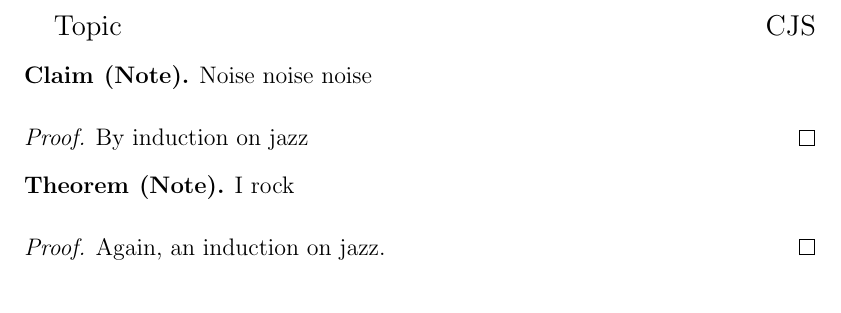
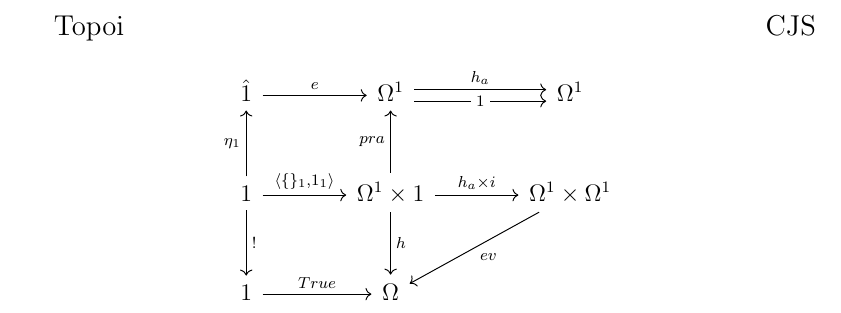
Before and after one commit to cscambler/Topoi, a LaTeX problem sheet (Exercises.tex): part of the page, cut so that both start at the same text, the shorter picture padded with empty space. Compiled offline with pdfLaTeX.

Commit message:
did some weird shit

```diff
--- a/argument.tex
+++ b/Exercises.tex
@@ -1,7 +1,7 @@
 \documentclass{article}
 
 \usepackage[margin=1.5in]{geometry}
-\usepackage{amsmath,amsthm,amssymb,hyperref}
+\usepackage{amsmath,amsthm,amssymb,hyperref, tikzcd}
 
 \newcommand{\R}{\mathbf{R}}
 \newcommand{\Z}{\mathbf{Z}}
@@ -13,6 +13,8 @@
 \newenvironment{lemma}[2][Lemma]{\begin{trivlist}
 \item[\hskip \labelsep {\bfseries #1}\hskip \labelsep {\bfseries #2.}]}{\end{trivlist}}
 \newenvironment{claim}[2][Claim]{\begin{trivlist}
+\item[\hskip \labelsep {\bfseries #1}\hskip \labelsep {\bfseries #2.}]}{\end{trivlist}}
+\newenvironment{ex}[2][Exercise]{\begin{trivlist}
 \item[\hskip \labelsep {\bfseries #1}\hskip \labelsep {\bfseries #2.}]}{\end{trivlist}}
 \newenvironment{problem}[2][Problem]{\begin{trivlist}
 \item[\hskip \labelsep {\bfseries #1}\hskip \labelsep {\bfseries #2.}]}{\end{trivlist}}
@@ -28,23 +30,36 @@
 \large
 \linespread{1.5}
 
-{\Large Topic
+{\Large Topoi
 \hfill  CJS}
 
-\begin{claim}{(Note)}
-Noise noise noise
-\end{claim}
-
-\begin{proof}
-By induction on jazz
-\end{proof}
-
-\begin{theorem}{(Note)}
-I rock
-\end{theorem}
-
-\begin{proof}
-Again, an induction on jazz.
-\end{proof}
+$$\begin{tikzcd}[column sep = large, row sep = large]
+    %zeroth row
+    \hat{1} \arrow[r, "e"]
+    &
+    \Omega^1 \arrow[r, shift left, "h_a"] \arrow[r, shift right, "1" description]
+    &
+    \Omega^1
+    \\
+    %first row
+    %%first column
+    1 \arrow[r, "{\langle \{ \}_1, 1_1 \rangle}"] \arrow[d, "!"] \arrow[u, "\eta_1"]
+    &
+    %%second column
+    \Omega^1 \times 1 \arrow[d, "h"] \arrow[r, "h_a \times i"] \arrow[u, "pra"]
+    &
+    %%third column
+    \Omega^1 \times \Omega^1 \arrow[dl, "ev"]
+    \\
+    %second row
+    %%first column
+    1 \arrow[r, "True"]
+    &
+    %%second column
+    \Omega
+    &
+    %%third column
+        \\
+\end{tikzcd}$$
 
 \end{document}
```
Also changed, not shown: tikzcd.sty (added, +23 -0 lines), Exercises.pdf (added).
